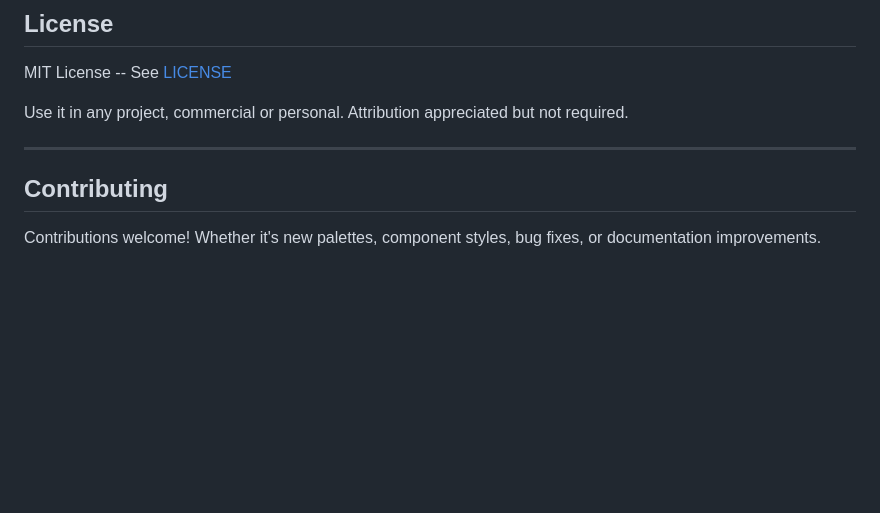
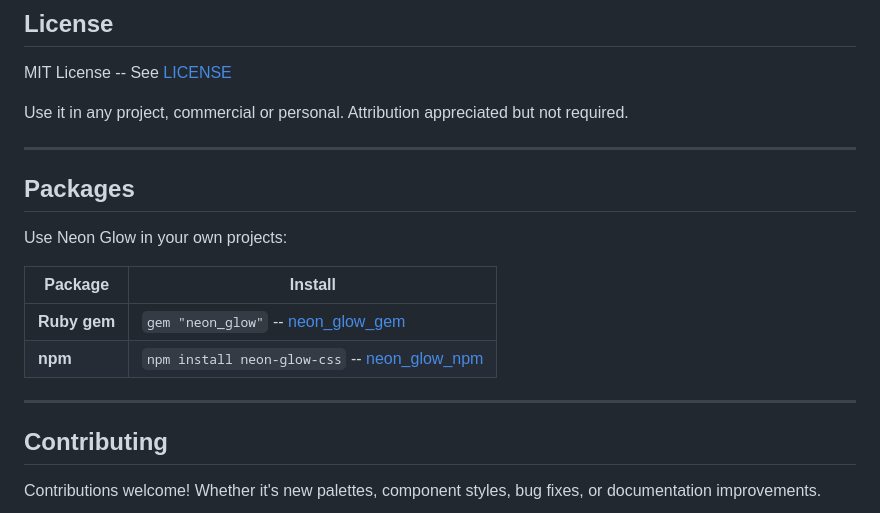
Before and after one commit to tokenfires/rails_neon_glow, a Markdown page: README.md, the part around the change. Drawn GitHub-style; blank space fills up the shorter version.

Commit message:
Add gem and npm package links to README
Co-authored-by: Cursor <cursoragent@cursor.com>

```diff
--- a/README.md
+++ b/README.md
@@ -220,6 +220,17 @@ Use it in any project, commercial or personal. Attribution appreciated but not r
 
 ---
 
+## Packages
+
+Use Neon Glow in your own projects:
+
+| Package | Install |
+|---------|---------|
+| **Ruby gem** | `gem "neon_glow"` -- [neon_glow_gem](https://github.com/tokenfires/neon_glow_gem) |
+| **npm** | `npm install neon-glow-css` -- [neon_glow_npm](https://github.com/tokenfires/neon_glow_npm) |
+
+---
+
 ## Contributing
 
 Contributions welcome! Whether it's new palettes, component styles, bug fixes, or documentation improvements.
```
